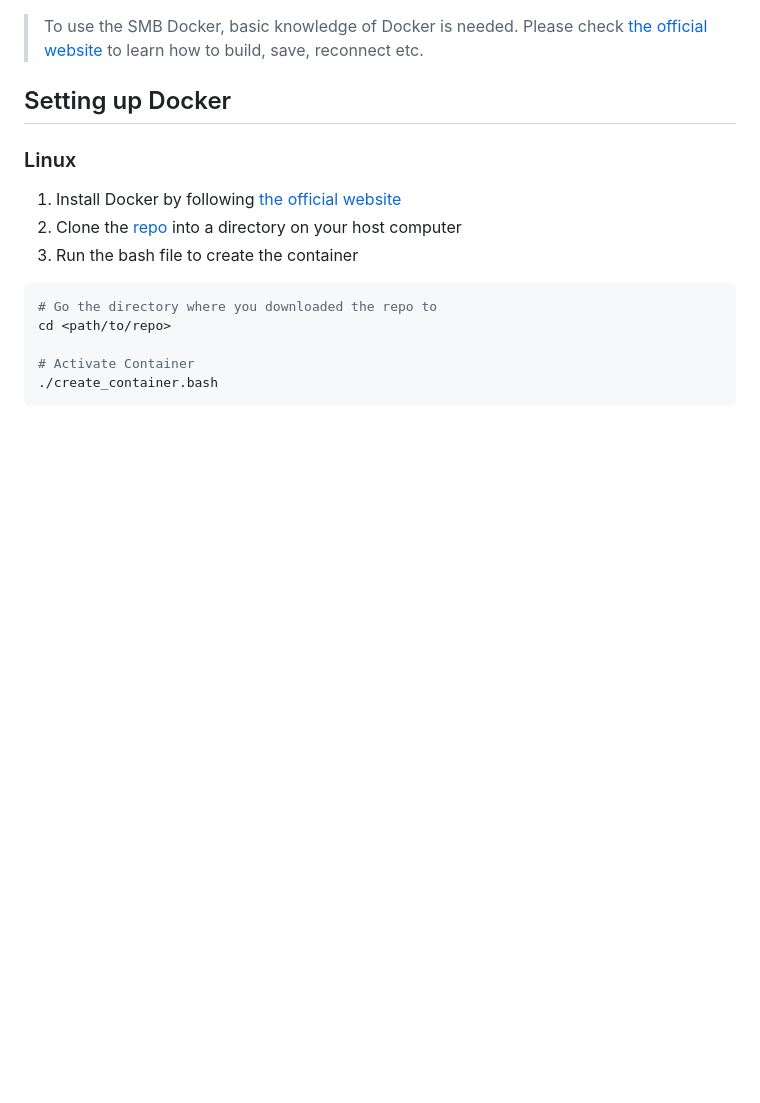
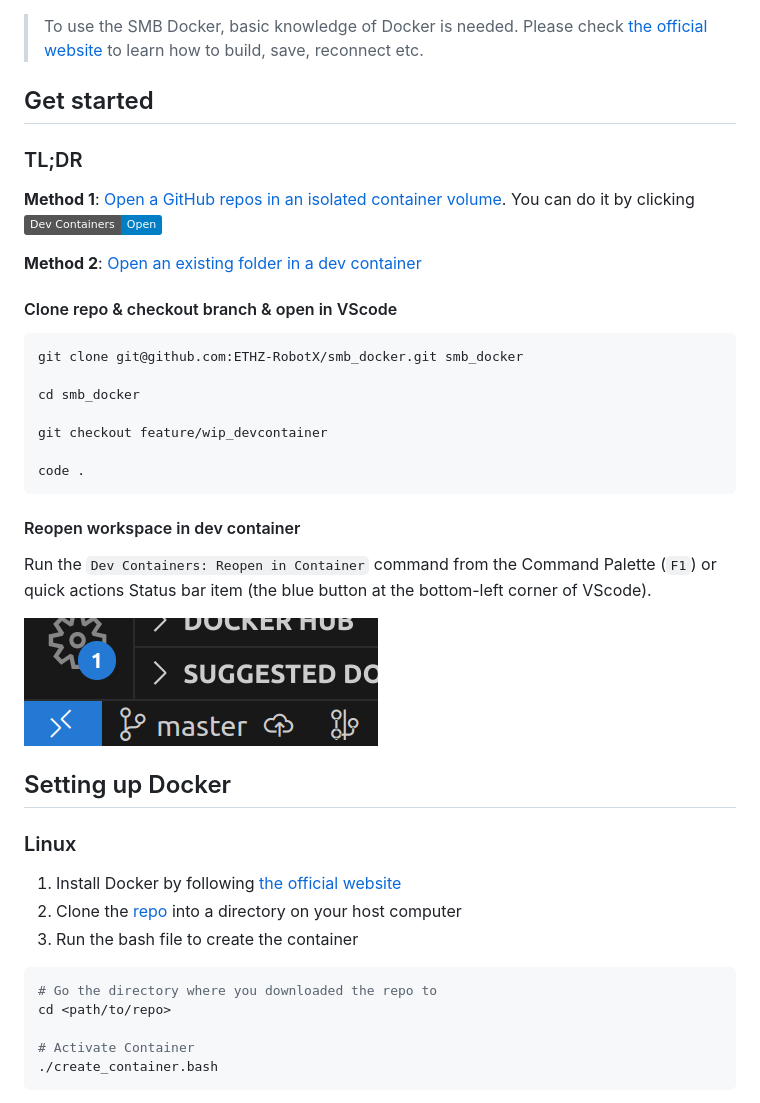
Before and after one commit to ETHZ-RobotX/smb_docker, a Markdown page: README.md, the part around one of its changes. Rendered like a GitHub page; pictures changed too: images/quick_action_icon.png (added); badges without logos; blank space fills up the shorter version.

````diff
--- a/README.md
+++ b/README.md
@@ -3,5 +2,30 @@
 
 > To use the SMB Docker, basic knowledge of Docker is needed. Please check [the official website](https://docs.docker.com) to learn how to build, save, reconnect etc.
+
+## Get started
+### TL;DR
+**Method 1**: [Open a GitHub repos in an isolated container volume](https://code.visualstudio.com/docs/devcontainers/containers#_quick-start-open-a-git-repository-or-github-pr-in-an-isolated-container-volume). You can do it by clicking [![Open in Dev Containers](https://img.shields.io/static/v1?label=Dev%20Containers&message=Open&color=blue&logo=visualstudiocode)](https://vscode.dev/redirect?url=vscode://ms-vscode-remote.remote-containers/cloneInVolume?url=https://github.com/ETHZ-RobotX/smb_docker/tree/feature/wip_devcontainer)
+
+**Method 2**: [Open an existing folder in a dev container](https://code.visualstudio.com/docs/devcontainers/containers#_quick-start-open-an-existing-folder-in-a-container)
+
+#### Clone repo & checkout branch & open in VScode
+
+```bash
+git clone git@github.com:ETHZ-RobotX/smb_docker.git smb_docker
+
+cd smb_docker
+
+git checkout feature/wip_devcontainer
+
+code .
+```
+#### Reopen workspace in dev container
+
+Run the `Dev Containers: Reopen in Container` command from the Command Palette (`F1`) or quick actions Status bar item (the blue button at the bottom-left corner of VScode).
+
+![quick action bar](images/quick_action_icon.png)
+
+
 
 
 ## Setting up Docker
````
Also changed, not shown: other parts of README.md (+0 -1 lines).
